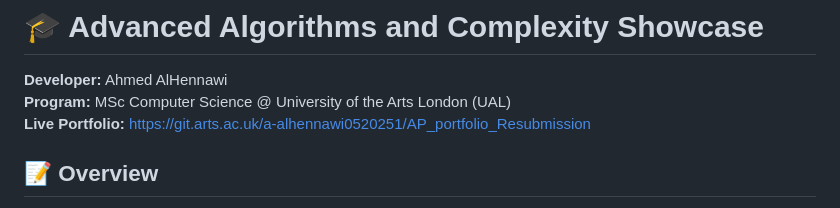
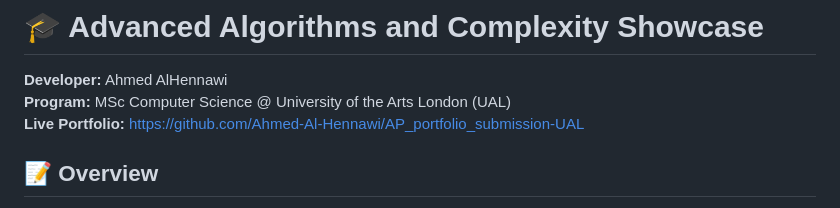
Before and after one commit to Ahmed-Al-Hennawi/AP_portfolio_submission-UAL, a Markdown page: README.md, the part around the change. Rendered like a GitHub page.

Commit message:
Update the link in README.md

```diff
--- a/README.md
+++ b/README.md
@@ -2,7 +2,7 @@
 
 **Developer:** Ahmed AlHennawi
 **Program:** MSc Computer Science @ University of the Arts London (UAL)
-**Live Portfolio:** https://git.arts.ac.uk/a-alhennawi0520251/AP_portfolio_Resubmission
+**Live Portfolio:** https://github.com/Ahmed-Al-Hennawi/AP_portfolio_submission-UAL
 
 ## 📝 Overview
 This repository contains a 6-week portfolio of interactive Python applications developed for the **Advanced Algorithms and Complexity** module. The goal of this portfolio is to move beyond static code execution by bringing algorithms to life through interactive visualisations, mathematical plotting, and dynamic data structures.
```
